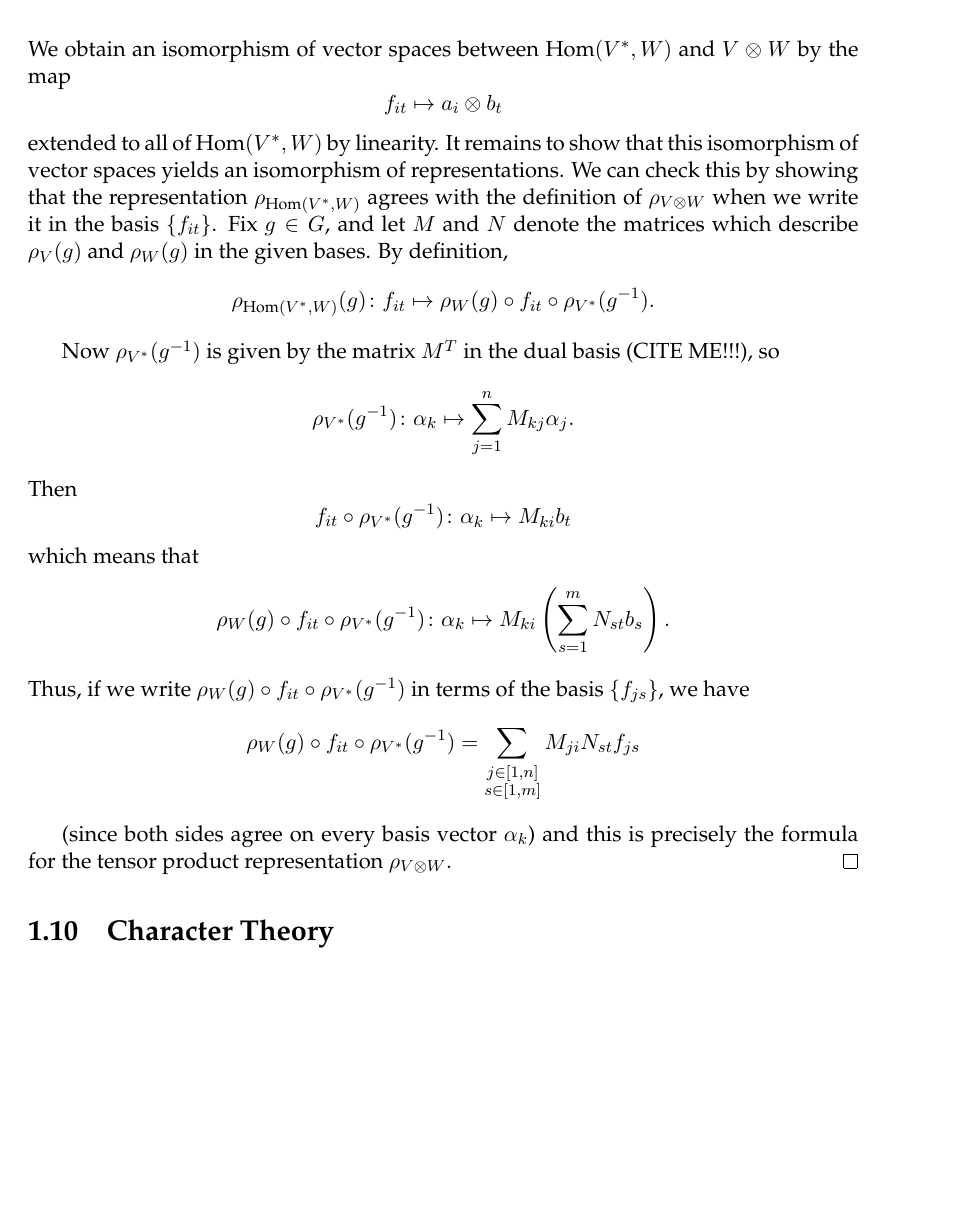
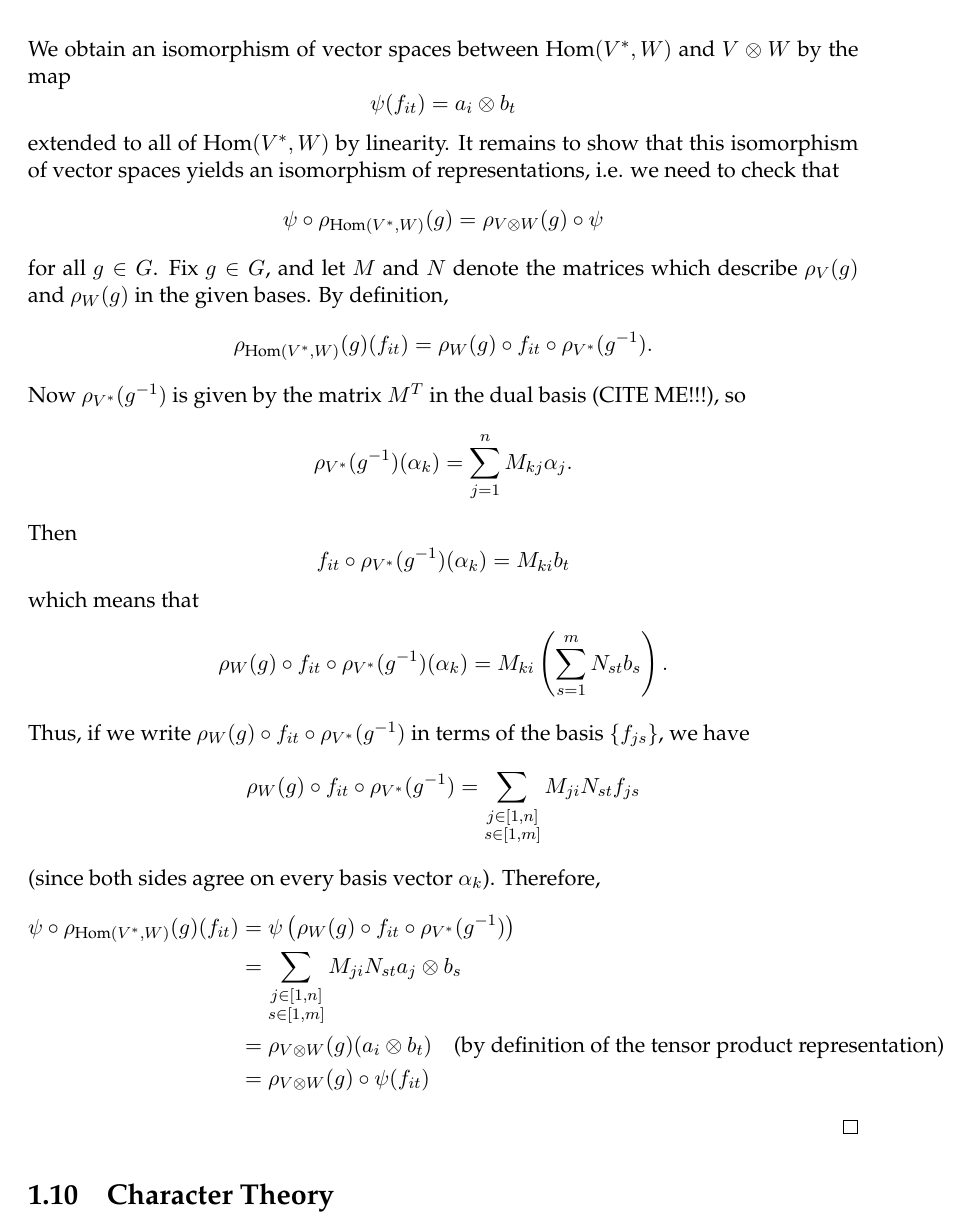
Before and after one commit to jaredjstewart/Masters-Project, a LaTeX thesis (main.tex, which reads Chapters/Chapter1.tex): part of page 23 of 31, cut so that both start at the same text, the shorter picture padded with empty space. Compiled offline with pdfLaTeX.

Commit message:
Improved clarity of proof of Hom(V*,W) isomorphism

```diff
--- a/Chapters/Chapter1.tex
+++ b/Chapters/Chapter1.tex
@@ -692,21 +692,27 @@ Let $\{\alpha_1, \ldots, \alpha_n \}$ be the basis for $V^{*}$ dual to $\{ a_1,
 f_{it} (\alpha_j) = \begin{cases} b_t &\text{if } j = i\\ 0 &\text{if } j \neq i \end{cases}
 \end{align*}
 We obtain an isomorphism of vector spaces between $\text{Hom}(V^*,W)$ and $V \otimes W$ by the map
-\[ f_{it} \mapsto a_i \otimes b_t \]
-extended to all of  $\text{Hom}(V^*,W)$ by linearity.  It remains to show that this isomorphism of vector spaces yields an isomorphism of representations.  We can check this by showing that the representation $\rho_{\text{Hom}(V^*,W)}$ agrees with the definition of $\rho_{V \otimes W}$ when we write it in the basis $\{ f_{it} \}$.  Fix $g \in G$, and let $M$ and $N$ denote the matrices which describe $\rho_V (g)$ and $\rho_W (g)$ in the given bases.
+\[ \psi (f_{it}) = a_i \otimes b_t \]
+extended to all of  $\text{Hom}(V^*,W)$ by linearity.  It remains to show that this isomorphism of vector spaces yields an isomorphism of representations, i.e. we need to check that
+\[ \psi \circ \rho_{\text{Hom}(V^*,W)} (g) = \rho_{V \otimes W} (g) \circ \psi \]
+for all $g \in G$.  Fix $g \in G$, and let $M$ and $N$ denote the matrices which describe $\rho_V (g)$ and $\rho_W (g)$ in the given bases.
 By definition,
-\[ \rho_{\text{Hom}(V^{*},W)} (g) \colon f_{it} \mapsto \rho_W (g) \circ f_{it} \circ \rho_{V^{*}}(g^{-1}). \]
-
+\[ \rho_{\text{Hom}(V^{*},W)} (g) (f_{it}) = \rho_W (g) \circ f_{it} \circ \rho_{V^{*}}(g^{-1}). \]
 Now $\rho_{V^{*}} (g^ {-1})$ is given by the matrix $M^T$ in the dual basis (CITE ME!!!), so
-\[\rho_{V^{*}} (g^ {-1}) \colon \alpha_k \mapsto \sum_{j=1}^n M_{kj} \alpha_{j}. \]
+\[\rho_{V^{*}} (g^ {-1}) ( \alpha_k )= \sum_{j=1}^n M_{kj} \alpha_{j}. \]
 Then
-\[ f_{it} \circ \rho_{V^{*}} (g^ {-1}) \colon \alpha_k \mapsto M_{ki} b_t \]
+\[ f_{it} \circ \rho_{V^{*}} (g^ {-1}) (\alpha_k) = M_{ki} b_t \]
 which means that
-\[ \rho_W (g) \circ f_{it} \circ \rho_{V^{*}} (g^ {-1}) \colon \alpha_k \mapsto M_{ki} \left( \sum_{s=1}^m N_{st} b_s \right). \]
+\[ \rho_W (g) \circ f_{it} \circ \rho_{V^{*}} (g^ {-1}) ( \alpha_k) = M_{ki} \left( \sum_{s=1}^m N_{st} b_s \right). \]
 Thus, if we write $\rho_W (g) \circ f_{it} \circ \rho_{V^{*}} (g^ {-1})$ in terms of the basis $\{ f_{js} \}$, we have
 \[\rho_W (g) \circ f_{it} \circ \rho_{V^{*}} (g^ {-1}) = \sum_{\substack{j \in [1,n] \\  s \in [1,m]}} M_{ji} N_{st} f_{js} \]
-
-(since both sides agree on every basis vector $\alpha_k$) and this is precisely the formula for the tensor product representation $\rho_{V \otimes W}$.
+(since both sides agree on every basis vector $\alpha_k$).  Therefore,
+\begin{align*}
+\psi \circ \rho_{\text{Hom}(V^*,W)} (g) (f_{it}) &= \psi \left(\rho_W (g) \circ f_{it} \circ \rho_{V^{*}} (g^ {-1}) \right) \\
+&=  \sum_{\substack{j \in [1,n] \\  s \in [1,m]}} M_{ji} N_{st} a_j \otimes b_s \\
+&= \rho_{V \otimes W} (g) (a_i \otimes b_t) \quad \text{(by definition of the tensor product representation)} \\
+&= \rho_{V \otimes W} (g) \circ \psi (f_{it})
+\end{align*}
 \end{proof}
 
 
```
Also changed, not shown: main.pdf, Chapters/Chapter1.tex (4 more changed lines), 3 other files.
